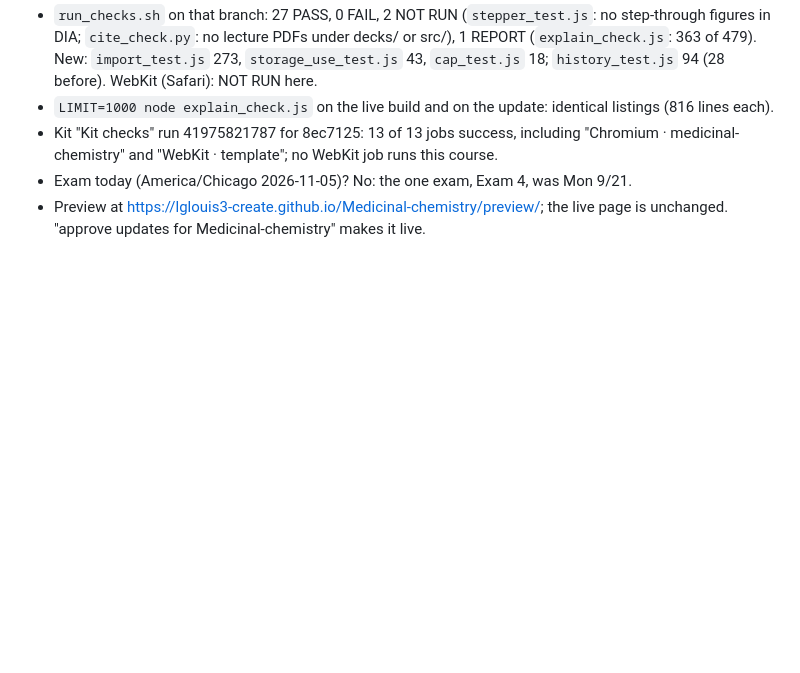
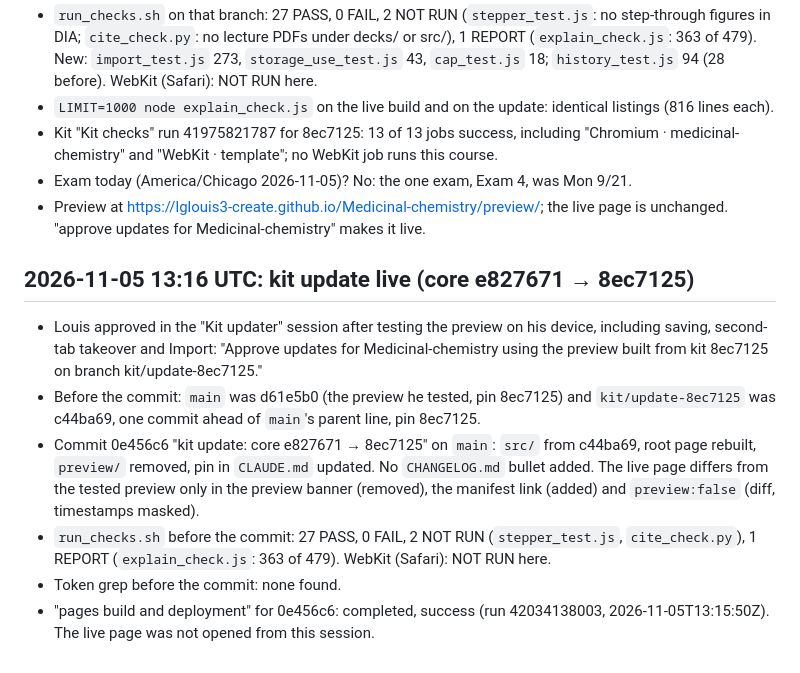
Before and after one commit to lglouis3-create/Medicinal-chemistry, a Markdown page: reviews/LOG.md, the part around the change. GitHub-like rendering; blank space fills up the shorter version.

Commit message:
Log: kit update e827671 → 8ec7125 live, deploy confirmed
Co-Authored-By: Claude Opus 5.5 <noreply@anthropic.com>
Claude-Session: https://claude.ai/code/session_01LVkWFDAbAtw7kDGwqd43Qg

```diff
--- a/reviews/LOG.md
+++ b/reviews/LOG.md
@@ -291,3 +291,23 @@ list; the three test defects above and `scheduler_test.js`'s fixed file name.
 - Exam today (America/Chicago 2026-11-05)? No: the one exam, Exam 4, was Mon 9/21.
 - Preview at https://lglouis3-create.github.io/Medicinal-chemistry/preview/; the live
   page is unchanged. "approve updates for Medicinal-chemistry" makes it live.
+
+## 2026-11-05 13:16 UTC: kit update live (core e827671 → 8ec7125)
+
+- Louis approved in the "Kit updater" session after testing the preview on his device,
+  including saving, second-tab takeover and Import: "Approve updates for
+  Medicinal-chemistry using the preview built from kit 8ec7125 on branch
+  kit/update-8ec7125."
+- Before the commit: `main` was d61e5b0 (the preview he tested, pin 8ec7125) and
+  `kit/update-8ec7125` was c44ba69, one commit ahead of `main`'s parent line, pin 8ec7125.
+- Commit 0e456c6 "kit update: core e827671 → 8ec7125" on `main`: `src/` from c44ba69,
+  root page rebuilt, `preview/` removed, pin in `CLAUDE.md` updated. No `CHANGELOG.md`
+  bullet added. The live page differs from the tested preview only in the preview
+  banner (removed), the manifest link (added) and `preview:false` (diff, timestamps
+  masked).
+- `run_checks.sh` before the commit: 27 PASS, 0 FAIL, 2 NOT RUN (`stepper_test.js`,
+  `cite_check.py`), 1 REPORT (`explain_check.js`: 363 of 479). WebKit (Safari): NOT RUN
+  here.
+- Token grep before the commit: none found.
+- "pages build and deployment" for 0e456c6: completed, success (run 42034138003,
+  2026-11-05T13:15:50Z). The live page was not opened from this session.
```
